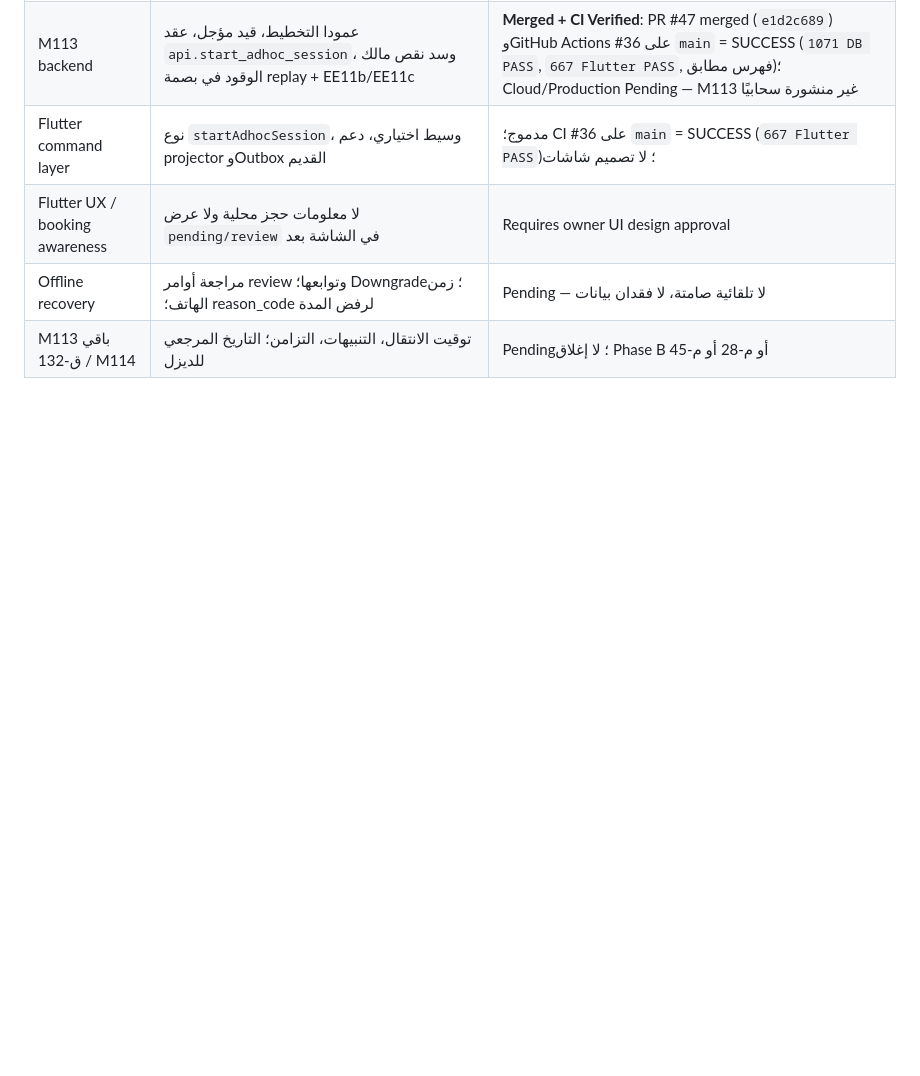
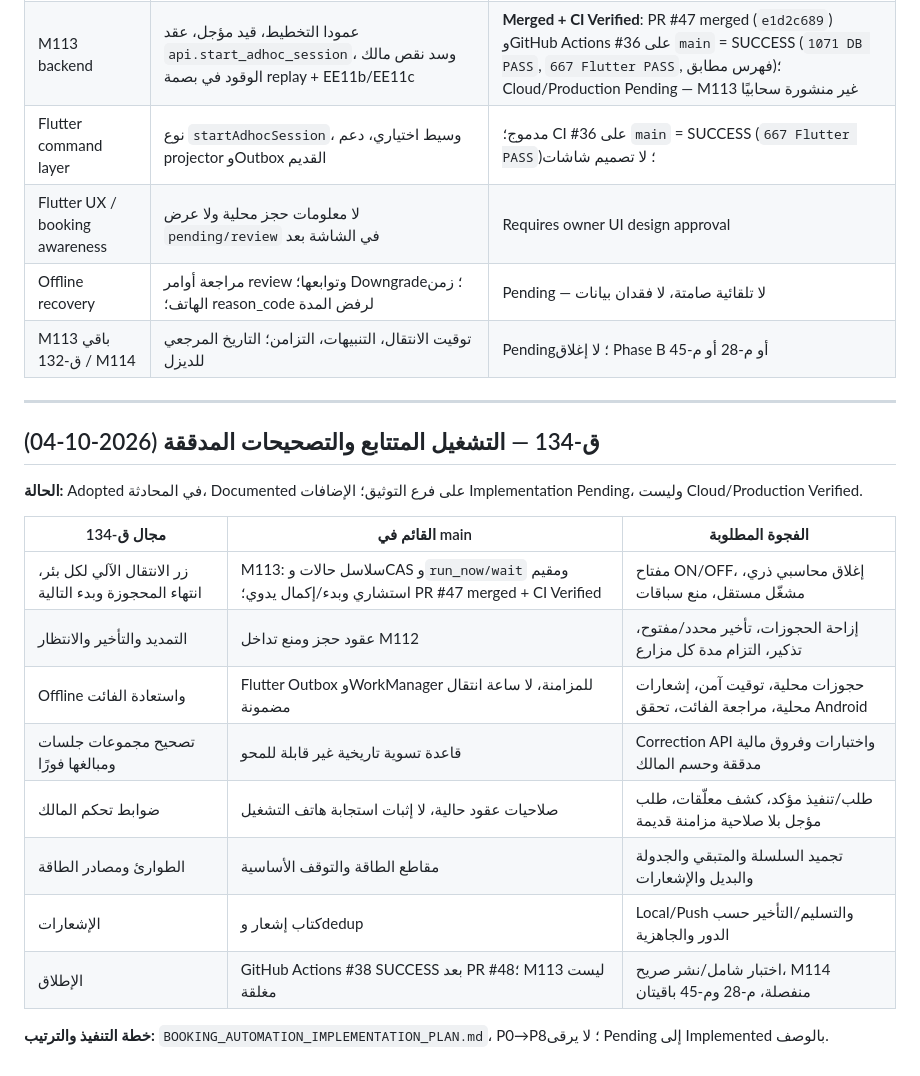
Before and after one commit to well-irrigation/well-irrigation, a Markdown page: docs/technical/DECISION_IMPLEMENTATION_MATRIX.md, the part around the change. GitHub-like rendering; blank space fills up the shorter version.

Commit message:
docs(q134): map adopted behavior to verified implementation gaps

```diff
--- a/docs/technical/DECISION_IMPLEMENTATION_MATRIX.md
+++ b/docs/technical/DECISION_IMPLEMENTATION_MATRIX.md
@@ -578,3 +578,22 @@ UX-12 لا تغلق تقنيًا بمجرد وجود `complete` و
 | Flutter UX / booking awareness | لا معلومات حجز محلية ولا عرض `pending/review` في الشاشة بعد | Requires owner UI design approval |
 | Offline recovery | مراجعة أوامر review وتوابعها؛ Downgrade؛ زمن الهاتف؛ reason_code لرفض المدة | Pending — لا تلقائية صامتة، لا فقدان بيانات |
 | M113 باقي ق-132 / M114 | توقيت الانتقال، التنبيهات، التزامن؛ التاريخ المرجعي للديزل | Pending؛ لا إغلاق Phase B أو م-28 أو م-45 |
+
+---
+
+## ق-134 — التشغيل المتتابع والتصحيحات المدققة (2026-10-04)
+
+**الحالة:** Adopted في المحادثة، Documented على فرع التوثيق؛ الإضافات Implementation Pending، وليست Cloud/Production Verified.
+
+| مجال ق-134 | القائم في main | الفجوة المطلوبة |
+| --- | --- | --- |
+| زر الانتقال الآلي لكل بئر، انتهاء المحجوزة وبدء التالية | M113: سلاسل حالات وCAS و`run_now/wait` ومقيم استشاري وبدء/إكمال يدوي؛ PR #47 merged + CI Verified | مفتاح ON/OFF، إغلاق محاسبي ذري، مشغّل مستقل، منع سباقات |
+| التمديد والتأخير والانتظار | عقود حجز ومنع تداخل M112 | إزاحة الحجوزات، تأخير محدد/مفتوح، تذكير، التزام مدة كل مزارع |
+| Offline واستعادة الفائت | Flutter Outbox وWorkManager للمزامنة، لا ساعة انتقال مضمونة | حجوزات محلية، توقيت آمن، إشعارات محلية، مراجعة الفائت، تحقق Android |
+| تصحيح مجموعات جلسات ومبالغها فورًا | قاعدة تسوية تاريخية غير قابلة للمحو | Correction API واختبارات وفروق مالية مدققة وحسم المالك |
+| ضوابط تحكم المالك | صلاحيات عقود حالية، لا إثبات استجابة هاتف التشغيل | طلب/تنفيذ مؤكد، كشف معلّقات، طلب مؤجل بلا صلاحية مزامنة قديمة |
+| الطوارئ ومصادر الطاقة | مقاطع الطاقة والتوقف الأساسية | تجميد السلسلة والمتبقي والجدولة والبديل والإشعارات |
+| الإشعارات | كتاب إشعار وdedup | Local/Push والتسليم/التأخير حسب الدور والجاهزية |
+| الإطلاق | GitHub Actions #38 SUCCESS بعد PR #48؛ M113 ليست مغلقة | اختبار شامل/نشر صريح، M114 منفصلة، م-28 وم-45 باقيتان |
+
+**خطة التنفيذ والترتيب:** `BOOKING_AUTOMATION_IMPLEMENTATION_PLAN.md`، P0→P8؛ لا يرقى Pending إلى Implemented بالوصف.
```
